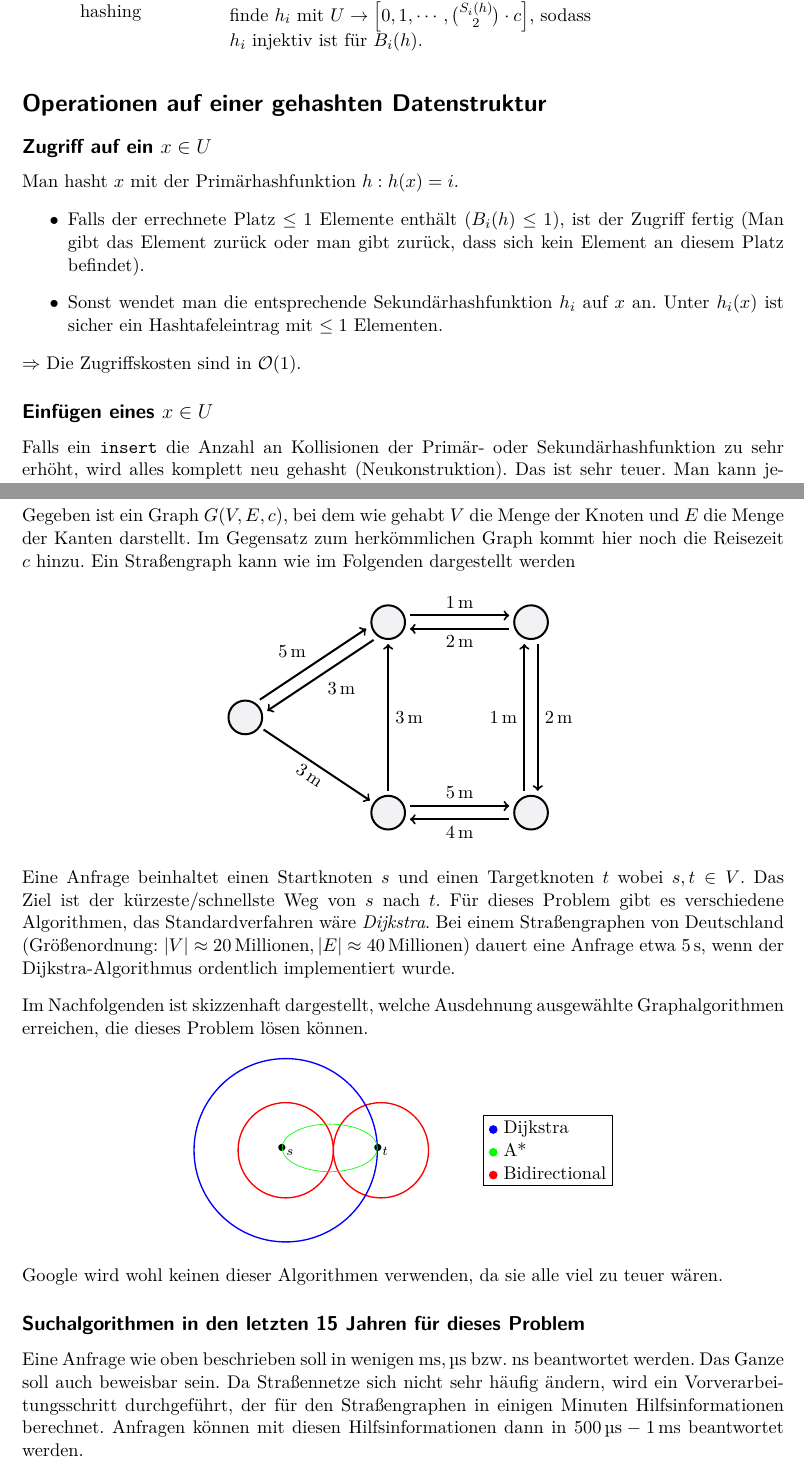
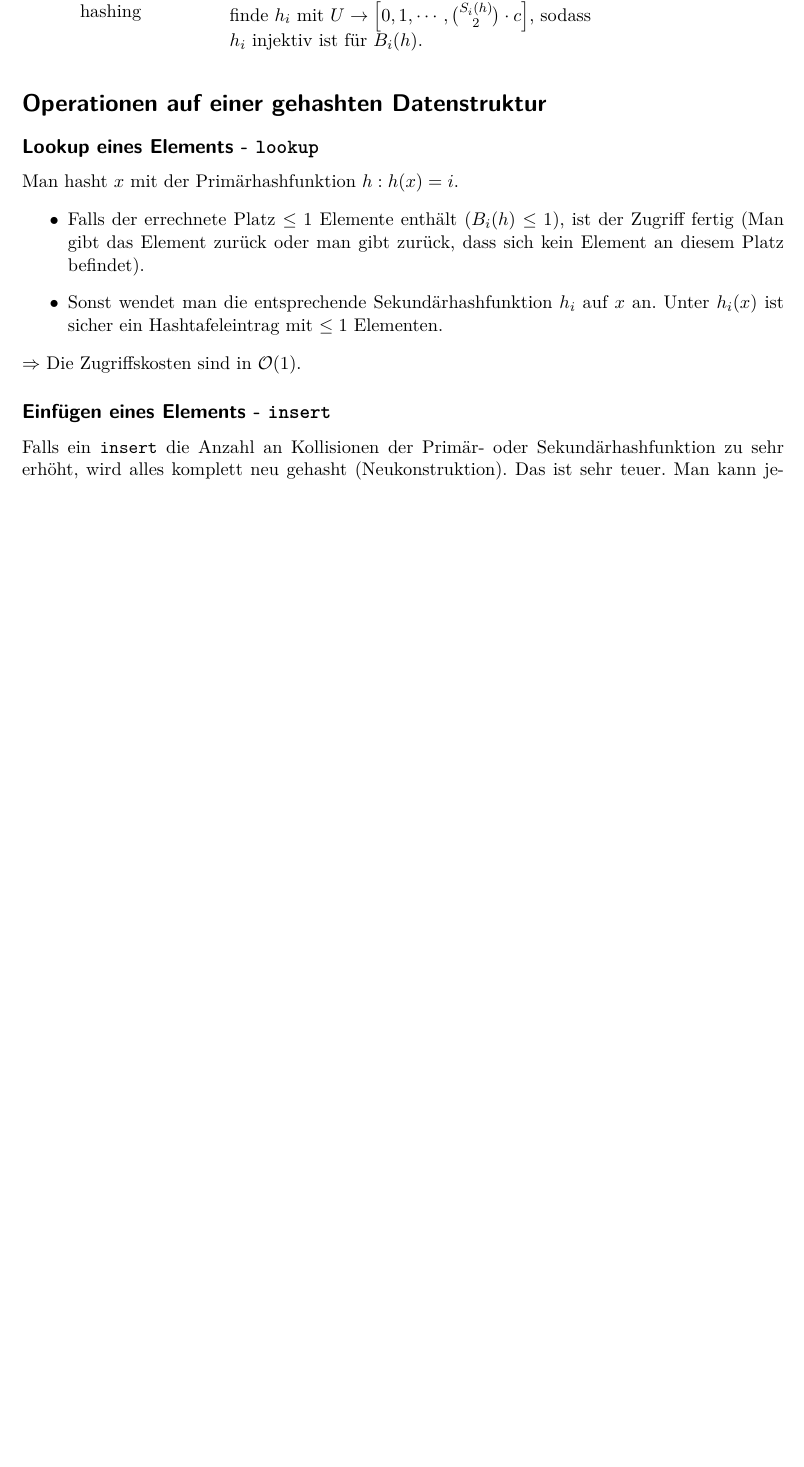
Before and after one commit to trin94/AuB17-18, a LaTeX document (lectures-tex/lecture09.tex): two parts of pages 3 and 5 of 5 before the commit and part of page 3 of 4 after it, the two joined at a grey line, cut so that both start at the same text, the shorter picture padded with empty space. The pictures show the PDF file lectures-pdf/lecture09.pdf that the author committed with the source.

Commit message:
lecture09 - updated | moved content to lecture10

```diff
--- a/lectures-tex/lecture09.tex
+++ b/lectures-tex/lecture09.tex
@@ -233,7 +233,7 @@
     \end{table}
 
     \section*{Operationen auf einer gehashten Datenstruktur}
-    \subsection*{Zugriff auf ein $x \in U$}
+    \subsection*{Lookup eines Elements - \texttt{lookup}}
     Man hasht $x$ mit der Primärhashfunktion $h: h(x)=i$.
     \begin{itemize}
         \item Falls der errechnete Platz $\leq 1$ Elemente enthält ($B_i(h)\leq1$), ist der Zugriff fertig (Man gibt das Element zurück oder man gibt zurück, dass sich kein Element an diesem Platz befindet).
@@ -241,13 +241,13 @@
     \end{itemize}
     $\Rightarrow$ Die Zugriffskosten sind in $\mathcal{O}(1)$.
 
-    \subsection*{Einfügen eines $x \in U$}
+    \subsection*{Einfügen eines Elements - \texttt{insert}}
     Falls ein \texttt{insert} die Anzahl an Kollisionen der Primär- oder Sekundärhashfunktion zu sehr erhöht, wird alles komplett neu gehasht (Neukonstruktion).
     Das ist sehr teuer. Man kann jedoch zeigen, dass das bei universellen Hashfunktionen nicht allzu oft passiert (etwa einmal pro Verdopplung der Schlüsselmenge).
 
     $\Rightarrow$ Die amortisierten Kosten pro \texttt{insert} sind in $\mathcal{O}(1)$.
 
-    \subsection*{Entfernen eines $x \in U$}
+    \subsection*{Entfernen eines Elements - \texttt{remove}}
     Falls ein \texttt{remove} den Platzverbrauch relativ zu $|S|$ zu groß werden lässt, wird ebenfalls alles komplett neu gehasht. Das passiert etwa einmal pro Halbierung der Schlüsselmenge.
 
     $\Rightarrow$ Die amortisierten Kosten pro \texttt{remove} sind in $\mathcal{O}(1)$.
@@ -286,11 +286,3 @@
 
     $\Rightarrow$ Die Kosten pro \texttt{lookup} sind in $\mathcal{O}(1)$.
 
-    \newpage
-    \section*{Routenplanung in Straßengraphen}
-    Gegeben ist ein Graph $G(V, E, c)$, bei dem wie gehabt $V$ die Menge der Knoten und $E$ die Menge der Kanten darstellt.
-    Im Gegensatz zum herkömmlichen Graph kommt hier noch die Reisezeit $c$ hinzu.
-    Ein Straßengraph kann wie im Folgenden dargestellt werden
-
-    \begin{figure}[htb]
-        \centering
@@ -311,15 +288,0 @@
-        \end{tikzpicture}
-    \end{figure}
-
-    Eine Anfrage beinhaltet einen Startknoten $s$ und einen Targetknoten $t$ wobei $s,t \in V$.
-    Das Ziel ist der kürzeste/schnellste Weg von $s$ nach $t$.
-    Für dieses Problem gibt es verschiedene Algorithmen, das Standardverfahren wäre \textit{Dijkstra}.
-    Bei einem Straßengraphen von Deutschland (Größenordnung: $|V| \approx 20 \text{\,Millionen}, |E| \approx 40 \text{\,Millionen}$) dauert eine Anfrage etwa \SI{5}{\s},
-    wenn der Dijkstra-Algorithmus ordentlich implementiert wurde.
-
-    \vspace*{0.3cm}
-    Im Nachfolgenden ist skizzenhaft dargestellt, welche Ausdehnung ausgewählte Graphalgorithmen erreichen, die dieses Problem lösen können.
-    \begin{figure}[htb]
-        \centering
-        \begin{tikzpicture}[circ/.style={thick,circle,inner sep=0pt}]
-            \node[] (a) at (0,0) {$\bullet_{s}$};
@@ -336,13 +289 @@
-        \end{tikzpicture}
-    \end{figure}
-
-    Google wird wohl keinen dieser Algorithmen verwenden, da sie alle viel zu teuer wären.
-
-    \subsection*{Suchalgorithmen in den letzten 15 Jahren für dieses Problem}
-    Eine Anfrage wie oben beschrieben soll in wenigen $\SI{}{\ms}, \SI{}{\micro\s}$ bzw. $\SI{}{\ns}$ beantwortet werden.
-    Das Ganze soll auch beweisbar sein.
-    Da Straßennetze sich nicht sehr häufig ändern, wird ein Vorverarbeitungsschritt durchgeführt,
-    der für den Straßengraphen in einigen Minuten Hilfsinformationen berechnet.
-    Anfragen können mit diesen Hilfsinformationen dann in $\SI{500}{\micro\s} - \SI{1}{\ms}$ beantwortet werden.
-
 \end{document}
```
Also changed, not shown: lectures-pdf/lecture09.pdf, lectures-tex/lecture09.tex (24 more changed lines).
